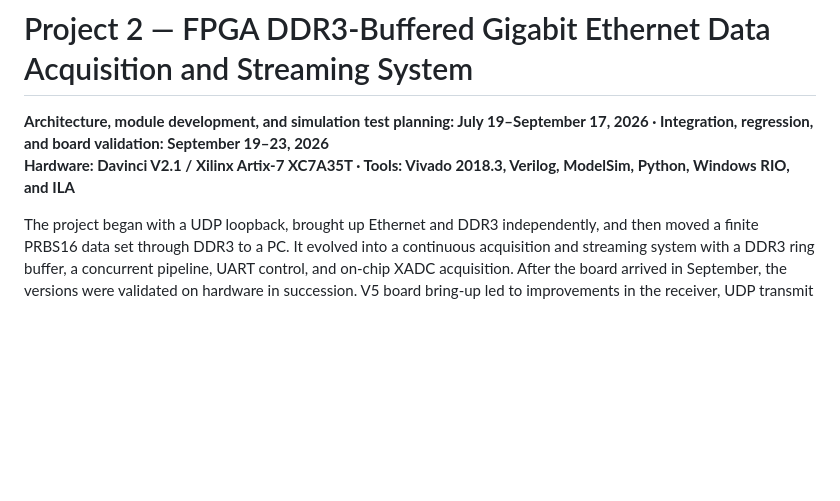
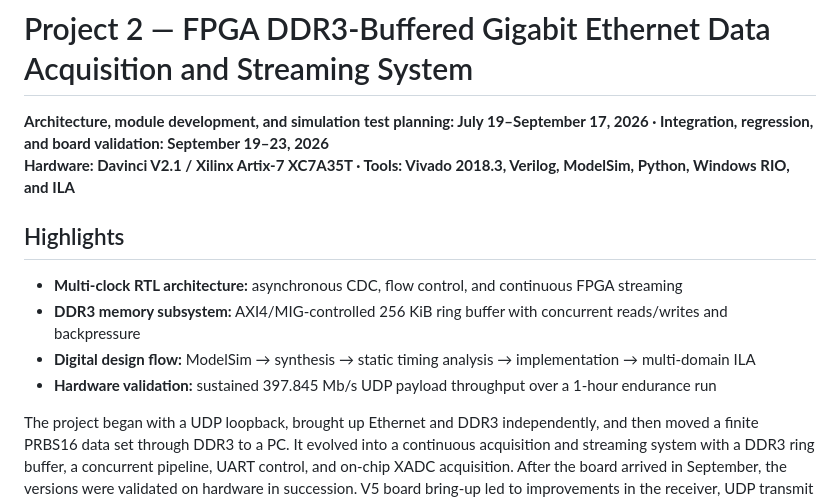
Before and after one commit to HugoHuang-dev/fpga-ddr3-gigabit-ethernet-daq, a Markdown page: README.md, the part around the change. GitHub-like rendering; blank space fills up the shorter version.

Commit message:
Add highlights section to README
Added highlights section detailing key features and performance metrics of the project.

```diff
--- a/README.md
+++ b/README.md
@@ -2,6 +2,13 @@
 
 **Architecture, module development, and simulation test planning: July 19–September 17, 2026 · Integration, regression, and board validation: September 19–23, 2026**
 **Hardware: Davinci V2.1 / Xilinx Artix-7 XC7A35T · Tools: Vivado 2018.3, Verilog, ModelSim, Python, Windows RIO, and ILA**
+
+## Highlights
+
+- **Multi-clock RTL architecture:** asynchronous CDC, flow control, and continuous FPGA streaming
+- **DDR3 memory subsystem:** AXI4/MIG-controlled 256 KiB ring buffer with concurrent reads/writes and backpressure
+- **Digital design flow:** ModelSim → synthesis → static timing analysis → implementation → multi-domain ILA
+- **Hardware validation:** sustained 397.845 Mb/s UDP payload throughput over a 1-hour endurance run
 
 The project began with a UDP loopback, brought up Ethernet and DDR3 independently, and then moved a finite PRBS16 data set through DDR3 to a PC. It evolved into a continuous acquisition and streaming system with a DDR3 ring buffer, a concurrent pipeline, UART control, and on-chip XADC acquisition. After the board arrived in September, the versions were validated on hardware in succession. V5 board bring-up led to improvements in the receiver, UDP transmit timing, IPv4 checksum logic, and reset boundaries; the final V6–V9 implementations incorporated these changes. The result is a traceable evidence set spanning RTL, simulation, timing, on-board signals, and PC-side reception statistics.
 
```
